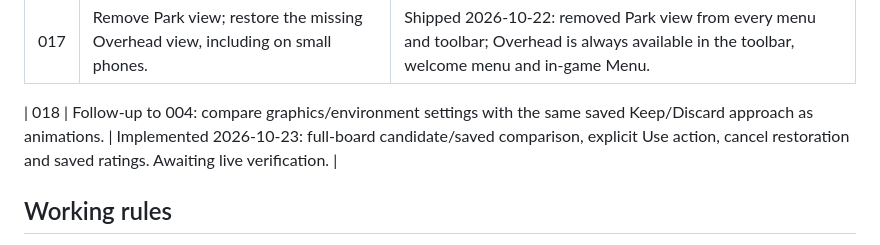
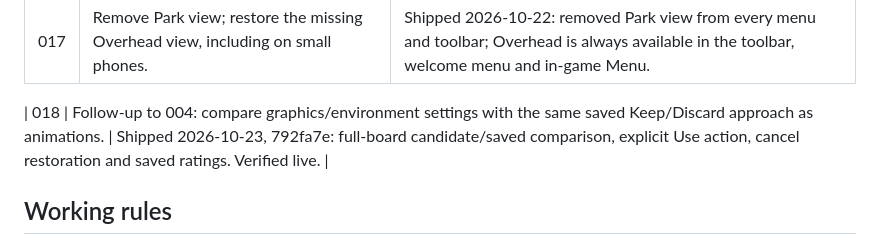
Before and after one commit to BogieBogard/chess, a Markdown page: QUEUE.md, the part around the change. Drawn GitHub-style.

```diff
--- a/QUEUE.md
+++ b/QUEUE.md
@@ -22,7 +22,7 @@ Matt sends ideas here; preserve their order and context. Number new ideas consec
 | 016 | Make asset candidates easy to view from a phone and the live page, with direct links in Settings. | Shipped 2026-10-22: six direct Sketchfab links near the top of Settings plus a mobile-friendly candidates page. |
 | 017 | Remove Park view; restore the missing Overhead view, including on small phones. | Shipped 2026-10-22: removed Park view from every menu and toolbar; Overhead is always available in the toolbar, welcome menu and in-game Menu. |
 
-| 018 | Follow-up to 004: compare graphics/environment settings with the same saved Keep/Discard approach as animations. | Implemented 2026-10-23: full-board candidate/saved comparison, explicit Use action, cancel restoration and saved ratings. Awaiting live verification. |
+| 018 | Follow-up to 004: compare graphics/environment settings with the same saved Keep/Discard approach as animations. | Shipped 2026-10-23, 792fa7e: full-board candidate/saved comparison, explicit Use action, cancel restoration and saved ratings. Verified live. |
 
 ## Working rules
 
```
Also changed, not shown: CHANGELOG.md (+1 -0 lines).
